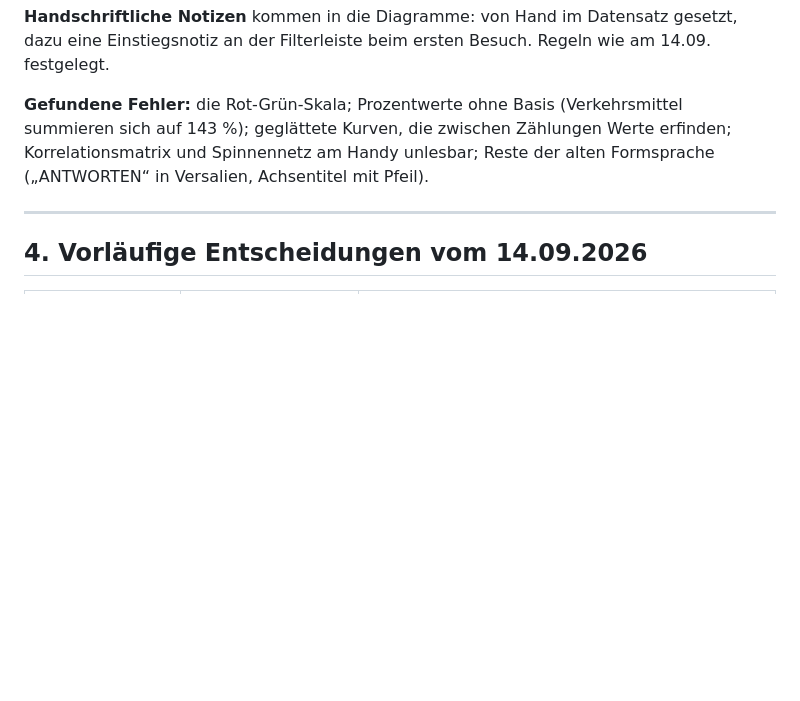
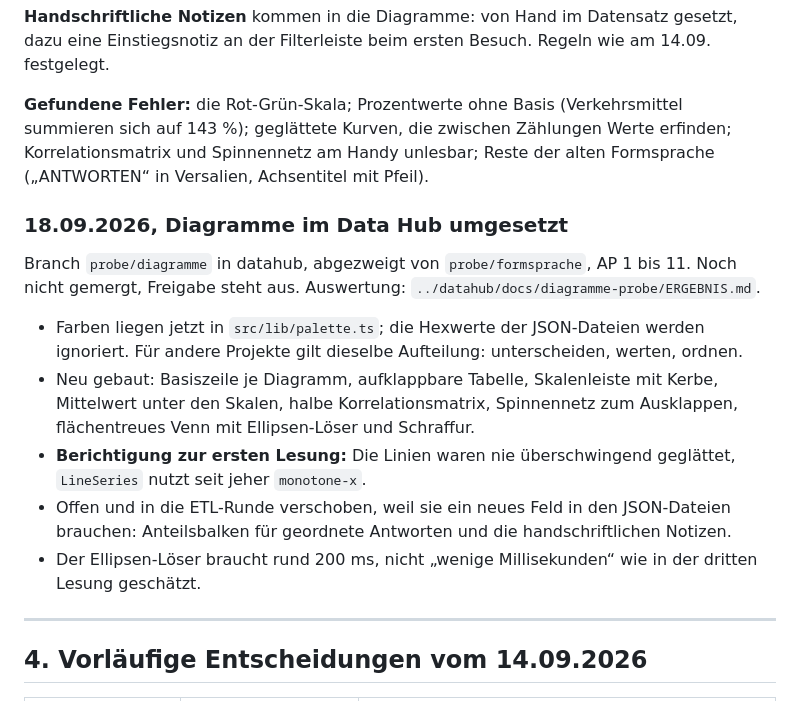
Before and after one commit to bagruber/moosburg-design, a Markdown page: docs/formsprache/ENTSCHEIDUNGEN.md, the part around the change. GitHub-like rendering; blank space fills up the shorter version.

Commit message:
Formsprache: Diagramme im Data Hub umgesetzt, Verlauf nachgefuehrt

```diff
--- a/docs/formsprache/ENTSCHEIDUNGEN.md
+++ b/docs/formsprache/ENTSCHEIDUNGEN.md
@@ -497,6 +497,24 @@ sich auf 143 %); geglättete Kurven, die zwischen Zählungen Werte erfinden; Kor
 und Spinnennetz am Handy unlesbar; Reste der alten Formsprache („ANTWORTEN“ in Versalien,
 Achsentitel mit Pfeil).
 
+### 18.09.2026, Diagramme im Data Hub umgesetzt
+
+Branch `probe/diagramme` in datahub, abgezweigt von `probe/formsprache`, AP 1 bis 11.
+Noch nicht gemergt, Freigabe steht aus. Auswertung:
+`../datahub/docs/diagramme-probe/ERGEBNIS.md`.
+
+- Farben liegen jetzt in `src/lib/palette.ts`; die Hexwerte der JSON-Dateien werden
+  ignoriert. Für andere Projekte gilt dieselbe Aufteilung: unterscheiden, werten, ordnen.
+- Neu gebaut: Basiszeile je Diagramm, aufklappbare Tabelle, Skalenleiste mit Kerbe,
+  Mittelwert unter den Skalen, halbe Korrelationsmatrix, Spinnennetz zum Ausklappen,
+  flächentreues Venn mit Ellipsen-Löser und Schraffur.
+- **Berichtigung zur ersten Lesung:** Die Linien waren nie überschwingend geglättet,
+  `LineSeries` nutzt seit jeher `monotone-x`.
+- Offen und in die ETL-Runde verschoben, weil sie ein neues Feld in den JSON-Dateien
+  brauchen: Anteilsbalken für geordnete Antworten und die handschriftlichen Notizen.
+- Der Ellipsen-Löser braucht rund 200 ms, nicht „wenige Millisekunden“ wie in der
+  dritten Lesung geschätzt.
+
 ---
 
 ## 4. Vorläufige Entscheidungen vom 14.09.2026
```
